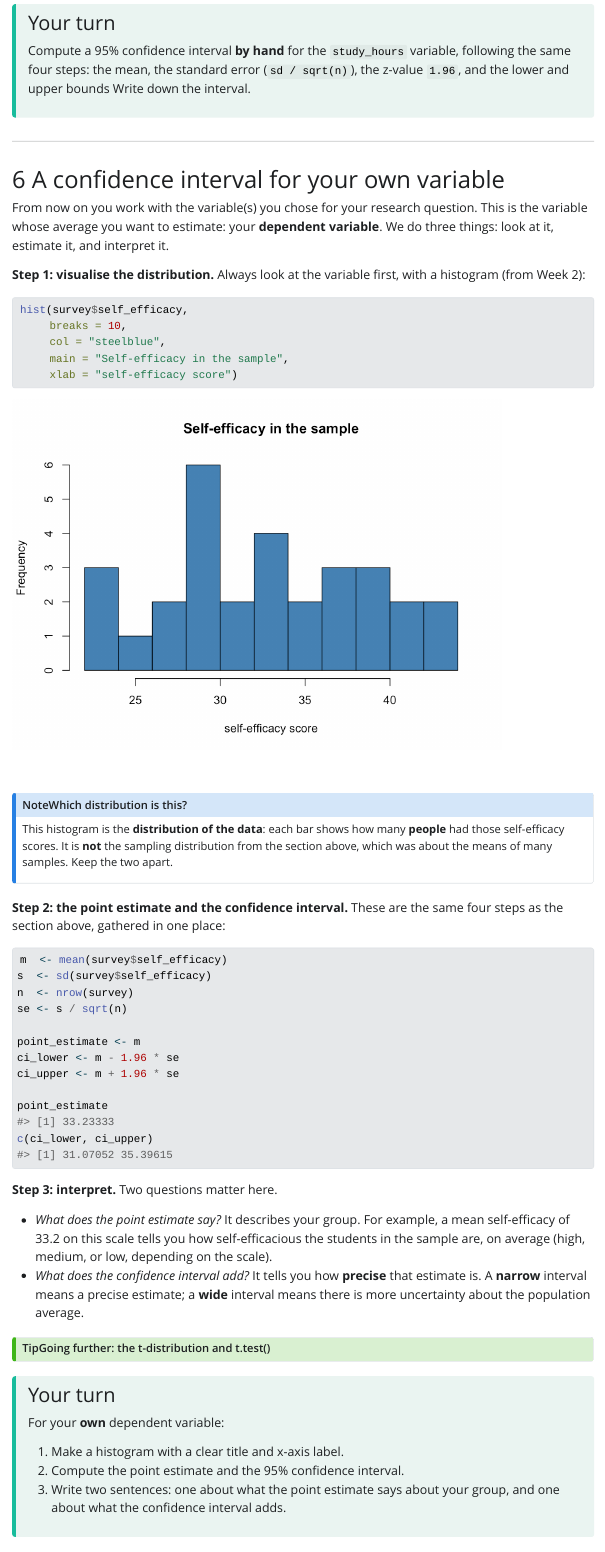
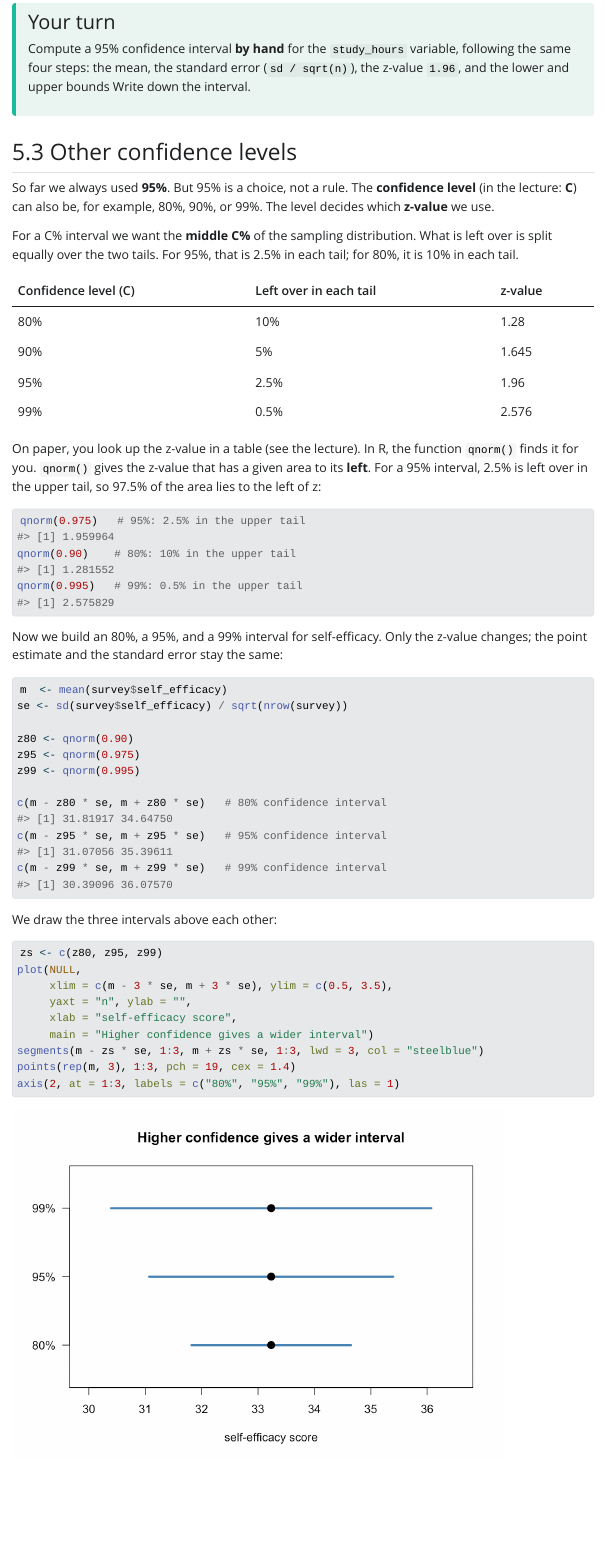
Before and after one commit to sebastian-lortz/r_tutorial, a Quarto document (week03/r_tutorial_week_03.qmd): the page in a window 1100 px wide, from 10160 px down before the commit and from 10180 px down after it, so that both start at the same text. The pictures show the output file week03/r_tutorial_week_03.html that the author committed with the source, opened offline; Quarto's library style sheets are replaced by a plain one without menus; long lines of code are wrapped.

Commit message:
update according to lecture

````diff
--- a/week03/r_tutorial_week_03.qmd
+++ b/week03/r_tutorial_week_03.qmd
@@ -368,3 +368,53 @@ Two things a 95% confidence interval does **not** mean:
 ### Your turn {.unnumbered}
 
 Compute a 95% confidence interval **by hand** for the `study_hours` variable, following the same four steps: the mean, the standard error (`sd / sqrt(n)`), the z-value `1.96`, and the lower and upper bounds Write down the interval.
+:::
+
+## Other confidence levels
+
+So far we always used **95%**. But 95% is a choice, not a rule. The **confidence level** (in the lecture: **C**) can also be, for example, 80%, 90%, or 99%. The level decides which **z-value** we use.
+
+For a C% interval we want the **middle C%** of the sampling distribution. What is left over is split equally over the two tails. For 95%, that is 2.5% in each tail; for 80%, it is 10% in each tail.
+
+| Confidence level (C) | Left over in each tail | z-value |
+|----------------------|------------------------|---------|
+| 80%                  | 10%                    | 1.28    |
+| 90%                  | 5%                     | 1.645   |
+| 95%                  | 2.5%                   | 1.96    |
+| 99%                  | 0.5%                   | 2.576   |
+
+On paper, you look up the z-value in a table (see the lecture). In R, the function `qnorm()` finds it for you. `qnorm()` gives the z-value that has a given area to its **left**. For a 95% interval, 2.5% is left over in the upper tail, so 97.5% of the area lies to the left of z:
+
+```{r}
+qnorm(0.975)   # 95%: 2.5% in the upper tail
+qnorm(0.90)    # 80%: 10% in the upper tail
+qnorm(0.995)   # 99%: 0.5% in the upper tail
+```
+
+Now we build an 80%, a 95%, and a 99% interval for self-efficacy. Only the z-value changes; the point estimate and the standard error stay the same:
+
+```{r}
+m  <- mean(survey$self_efficacy)
+se <- sd(survey$self_efficacy) / sqrt(nrow(survey))
+
+z80 <- qnorm(0.90)
+z95 <- qnorm(0.975)
+z99 <- qnorm(0.995)
+
+c(m - z80 * se, m + z80 * se)   # 80% confidence interval
+c(m - z95 * se, m + z95 * se)   # 95% confidence interval
+c(m - z99 * se, m + z99 * se)   # 99% confidence interval
+```
+
+We draw the three intervals above each other:
+
+```{r}
+zs <- c(z80, z95, z99)
+plot(NULL,
+     xlim = c(m - 3 * se, m + 3 * se), ylim = c(0.5, 3.5),
+     yaxt = "n", ylab = "",
+     xlab = "self-efficacy score",
+     main = "Higher confidence gives a wider interval")
+segments(m - zs * se, 1:3, m + zs * se, 1:3, lwd = 3, col = "steelblue")
+points(rep(m, 3), 1:3, pch = 19, cex = 1.4)
+axis(2, at = 1:3, labels = c("80%", "95%", "99%"), las = 1)
````
Also changed, not shown: week03/r_tutorial_week_03.html, week03/r_tutorial_week_03.pdf, week03/r_tutorial_week_03_files/figure-html/unnamed-chunk-19-1.png (added), week03/r_tutorial_week_03_files/figure-html/unnamed-chunk-20-1.png (added), week03/r_tutorial_week_03_files/figure-html/unnamed-chunk-26-1.png (added), week03/r_tutorial_week_03.qmd (21 more changed lines).
